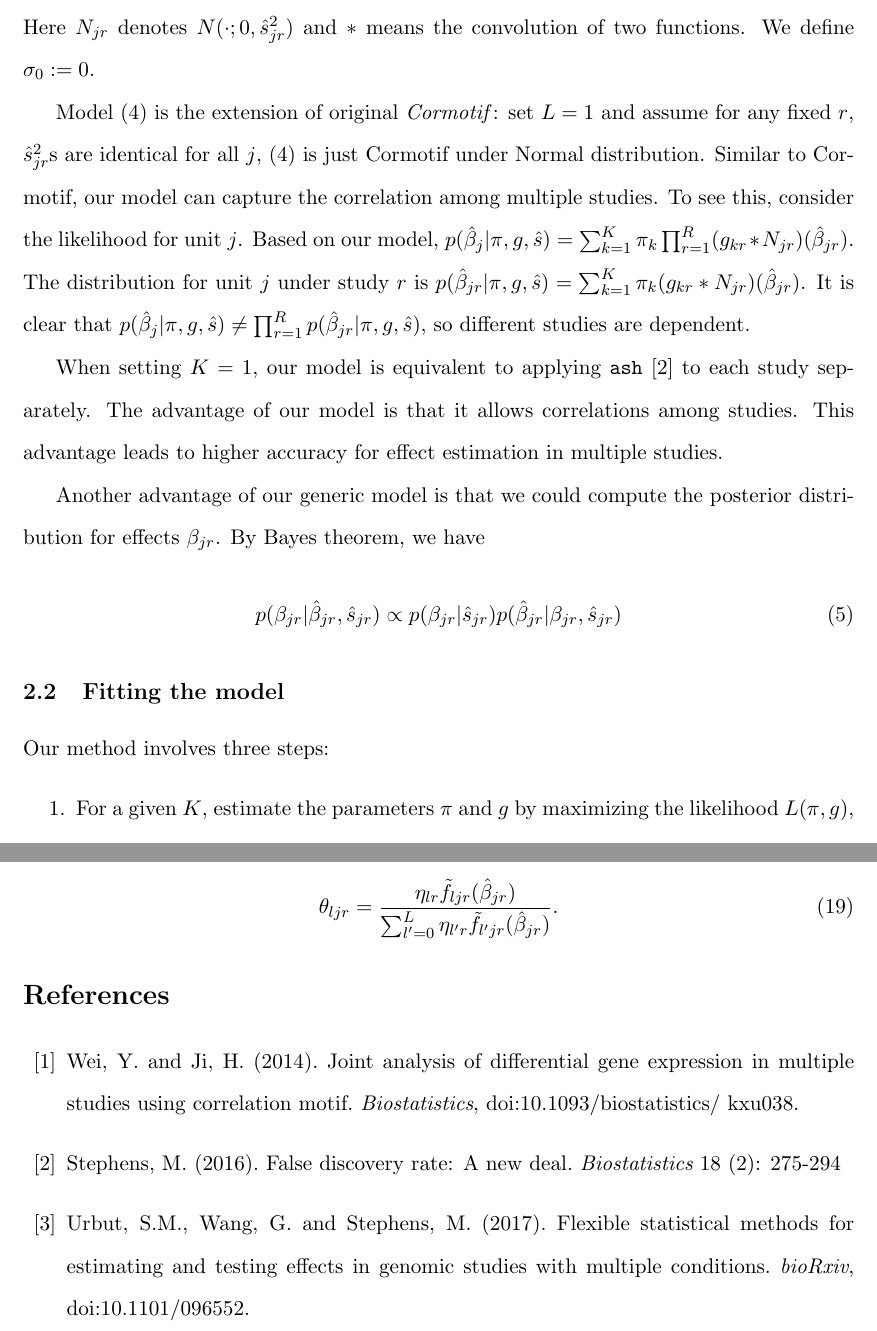
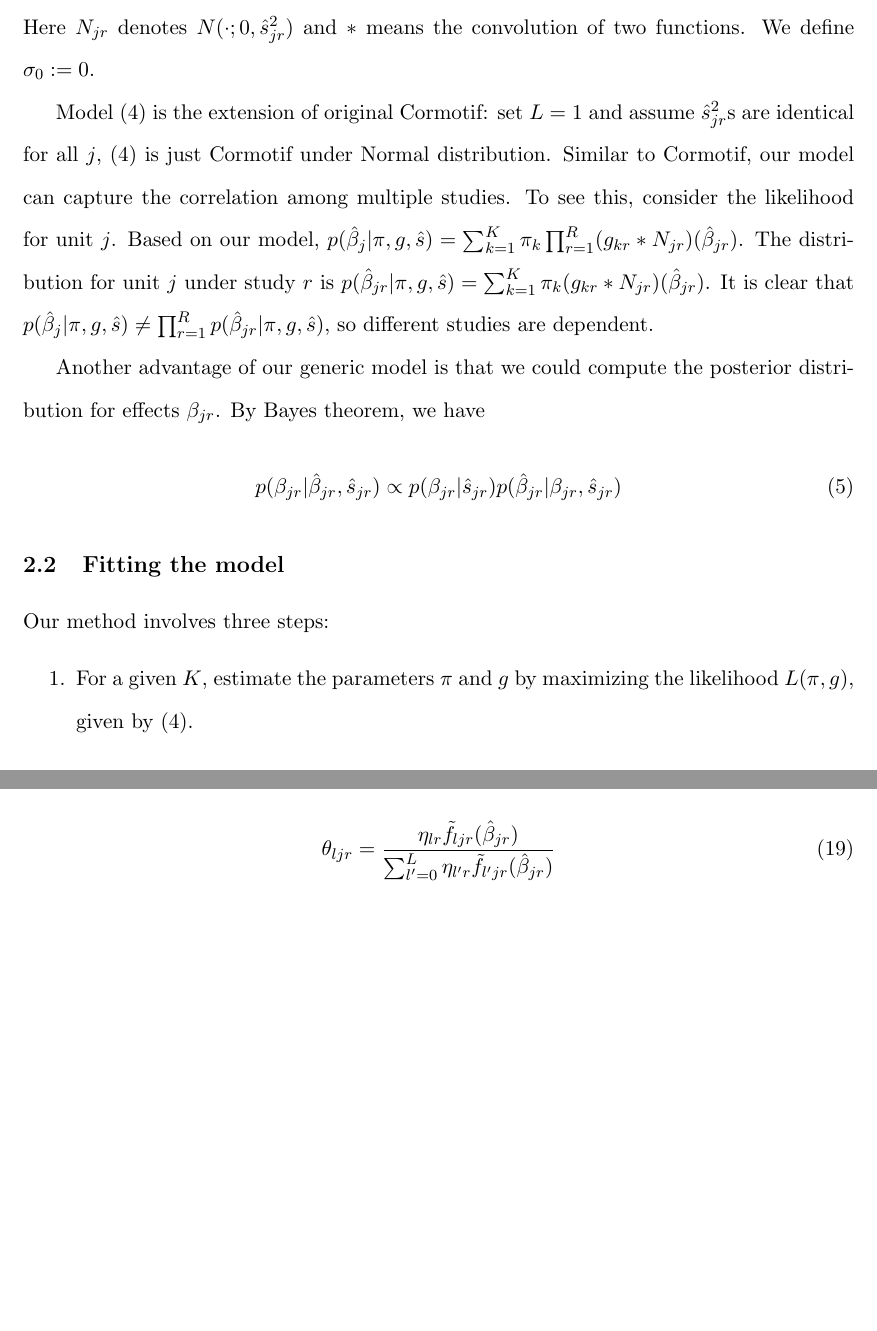
Before and after one commit to stephenslab/cormotif, a LaTeX document (paper/main.tex): two parts of pages 3 and 8 of 8, joined at a grey line, cut so that both start at the same text, the shorter picture padded with empty space. Compiled offline with pdfLaTeX.

Commit message:
change paper

```diff
--- a/paper/main.tex
+++ b/paper/main.tex
@@ -10,15 +10,12 @@
 \usepackage{bm}
 
 \newtheorem{assumption}{Assumption}
-\newtheorem{remark}{Remark}
 
 \def\lfdr{\textit{lfdr}}
 \def\lfsr{\textit{lfsr}}
-\def\ash{{\tt ash}\xspace}
 
 \DeclareMathOperator*{\argmax}{argmax}
 \DeclareMathOperator*{\argmin}{argmin}
-
 
 \title{Generic Cormotif}
 \author{Zhiwei Ma}
@@ -77,9 +69,7 @@ p(\hat\beta|\pi,g,\hat s) &=& \prod_{j=1}^n\left[\sum_{k=1}^K\pi_k\prod_{r=1}^R(
 \end{eqnarray}
 Here $N_{jr}$ denotes $N(\cdot;0,\hat s_{jr}^2)$ and $*$ means the convolution of two functions. We define $\sigma_0:=0$.
 
-Model (\ref{eq:4}) is the extension of original  \textit{Cormotif}: set $L=1$ and assume for any fixed $r$, $\hat s_{jr}^2$s are identical for all $j$, (\ref{eq:4}) is just Cormotif under Normal distribution. Similar to Cormotif, our model can capture the correlation among multiple studies. To see this, consider the likelihood for unit $j$. Based on our model, $p(\hat\beta_j|\pi,g,\hat s) = \sum_{k=1}^K\pi_k\prod_{r=1}^R(g_{kr}*N_{jr})(\hat\beta_{jr})$. The distribution for unit $j$ under study $r$ is $p(\hat\beta_{jr}|\pi,g,\hat s) = \sum_{k=1}^K\pi_k(g_{kr}*N_{jr})(\hat\beta_{jr})$. It is clear that $p(\hat\beta_j|\pi,g,\hat s) \neq \prod_{r=1}^Rp(\hat\beta_{jr}|\pi,g,\hat s)$, so different studies are dependent.
-
-When setting $K =1$, our model is equivalent to applying {\tt ash} \cite{ash} to each study separately. The advantage of our model is that it allows correlations among studies. This advantage leads to higher accuracy for effect estimation in multiple studies.
+Model (\ref{eq:4}) is the extension of original Cormotif: set $L=1$ and assume $\hat s_{jr}^2$s are identical for all $j$, (\ref{eq:4}) is just Cormotif under Normal distribution. Similar to Cormotif, our model can capture the correlation among multiple studies. To see this, consider the likelihood for unit $j$. Based on our model, $p(\hat\beta_j|\pi,g,\hat s) = \sum_{k=1}^K\pi_k\prod_{r=1}^R(g_{kr}*N_{jr})(\hat\beta_{jr})$. The distribution for unit $j$ under study $r$ is $p(\hat\beta_{jr}|\pi,g,\hat s) = \sum_{k=1}^K\pi_k(g_{kr}*N_{jr})(\hat\beta_{jr})$. It is clear that $p(\hat\beta_j|\pi,g,\hat s) \neq \prod_{r=1}^Rp(\hat\beta_{jr}|\pi,g,\hat s)$, so different studies are dependent.
 
 Another advantage of our generic model is that we could compute the posterior distribution for effects $\beta_{jr}$. By Bayes theorem, we have
 \begin{equation}
@@ -187,21 +177,7 @@ The posterior mixture component $p_l$ is the posterior on $\beta_{jr}$ that woul
 \end{equation}
 the convolution of $f_l$ and a density function. Then $\theta_{ljr}$ can be obtained from
 \begin{equation}
-    \theta_{ljr} = \frac{\eta_{lr}\tilde f_{ljr}(\hat\beta_{jr})}{\sum_{l'=0}^L\eta_{l'r}\tilde f_{l'jr}(\hat\beta_{jr})}.
+    \theta_{ljr} = \frac{\eta_{lr}\tilde f_{ljr}(\hat\beta_{jr})}{\sum_{l'=0}^L\eta_{l'r}\tilde f_{l'jr}(\hat\beta_{jr})}
 \end{equation}
 
-\begin{thebibliography}{99}
-
-\bibitem{cormotif}
-Wei, Y. and Ji, H. (2014). Joint analysis of differential gene expression in multiple studies using correlation motif. {\it Biostatistics}, doi:10.1093/biostatistics/
-kxu038.
-
-\bibitem{ash}
-Stephens, M. (2016). False discovery rate: A new deal. {\it Biostatistics} 18 (2): 275-294
-
-\bibitem{mash}
-Urbut, S.M., Wang, G. and Stephens, M. (2017). Flexible statistical methods for estimating and testing effects in genomic studies with multiple conditions. {\it bioRxiv}, doi:10.1101/096552.
-
-\end{thebibliography}
-
 \end{document}
```
Also changed, not shown: paper/main.pdf, paper/main.tex (21 more changed lines), 1 other file.
